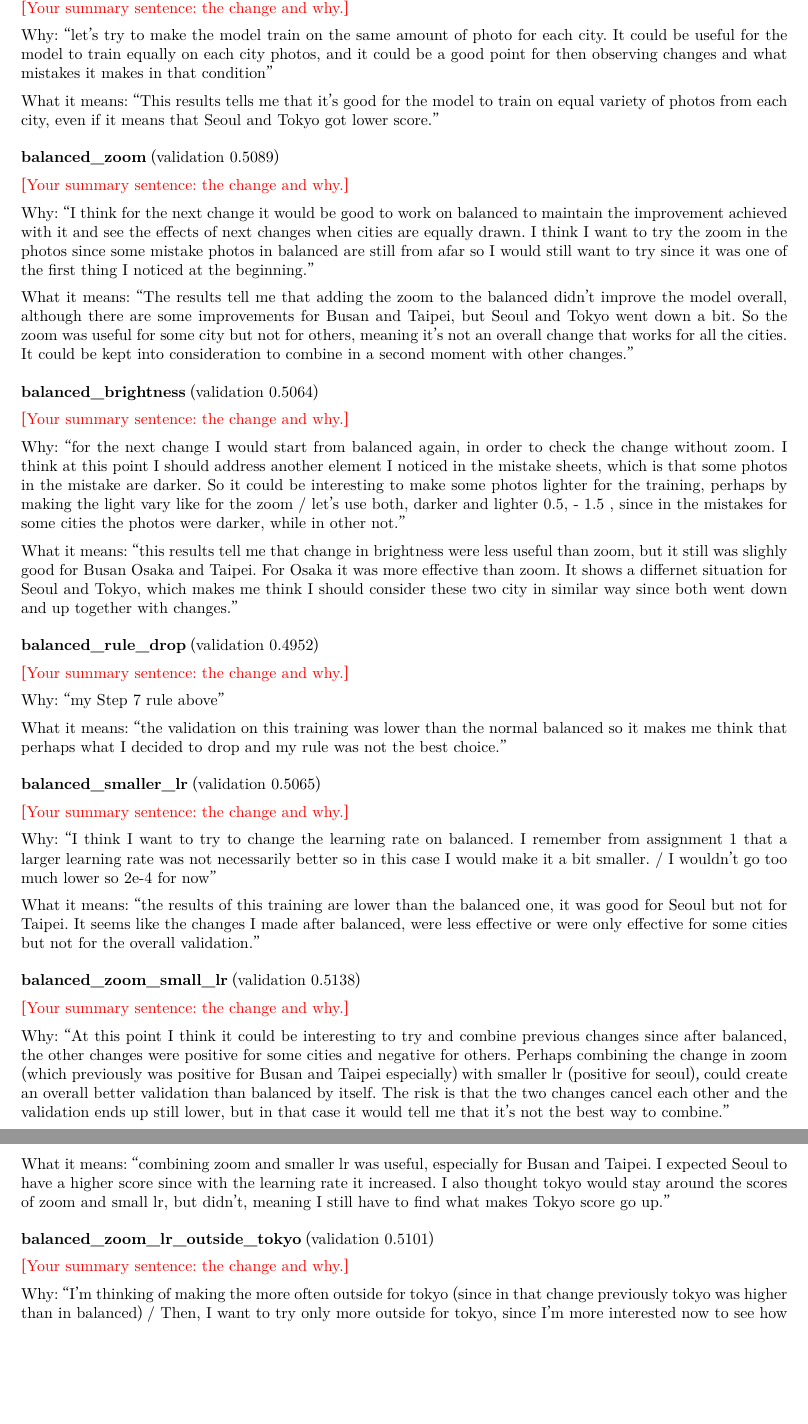
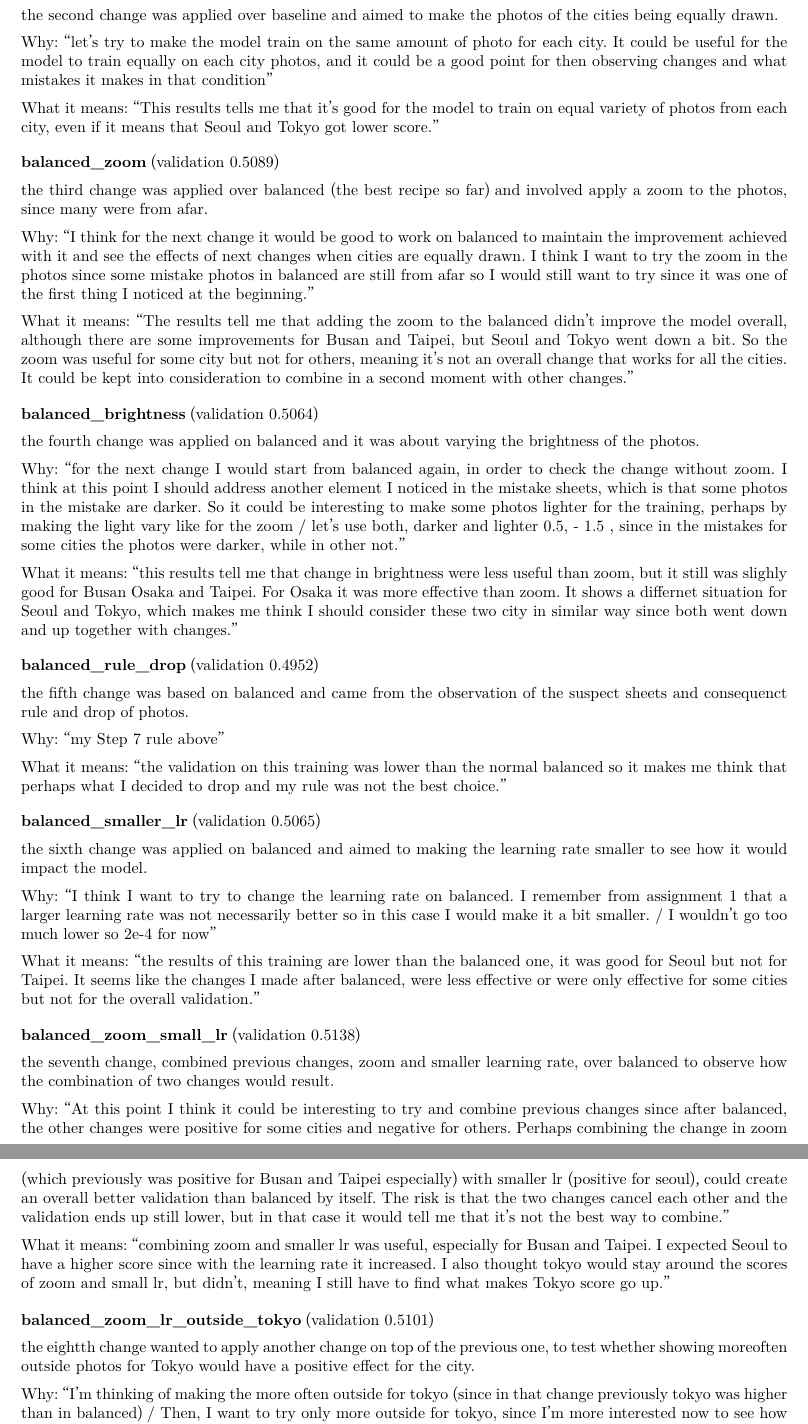
Before and after one commit to giuliag9/MAS1004-assignment2, a LaTeX document (long_report/long_report.tex): two parts of pages 2 and 3 of 11, joined at a grey line, cut at the place of the change, the shorter picture padded with empty space. Compiled offline with XeLaTeX.

Commit message:
Long report: the student's summary sentence for each Track A run
Co-Authored-By: Claude Opus 5.5 <noreply@anthropic.com>
Claude-Session: https://claude.ai/code/session_012WCcwhv6WwxtD3NQYAvQih

```diff
--- a/long_report/long_report.tex
+++ b/long_report/long_report.tex
@@ -54,39 +54,39 @@ balanced\_zoom\_lr\_outside\_tokyo & balanced\_zoom\_small\_lr & Tokyo only: osv
 Each run, with a short summary, then my reason and what I think the result means, in my own words from the lab notebook:
 {\small
 \par\medskip\noindent\textbf{baseline} (validation 0.4961)\par
-\fillin{Your summary sentence: the change and why.}\par
+The first train was on the baseline, both with seed 0 and 1 as requested from the assignment.\par
 Why: ``I trained the starter recipe with seed 0 and 1 and the tag baseline as the step 2 said. After doing step 1 and looked at the photos I noted what could tell the cities apart, but decided to first train the starter recipe and later make changes. In step 3 I can look at the mistake ofthe starter recipe, and have a better idea for the changes.''\par
 What it means: ``From what I understood, a seed changes the random starting point, so it's telling me there is a slight difference based on where the starting point it, but i'm not sure is telling much else since it is a very small change.''
 \par\medskip\noindent\textbf{more\_often\_outside} (validation 0.4876)\par
-\fillin{Your summary sentence: the change and why.}\par
+the first change was applied on the baseline and involved making the photos that represented outside locations being seen more often by the model.\par
 Why: ``For the first change I think it's good to start from what I noticed in the mistake sheets. The first element was that it was outside photos, second was photos with no closeups. I would do one change at a time. Since the model got wrong many outside photos it could be useful to train it on a set of data where the outside images are many and appear more times. I think I wouldn't delete the inside photos but it would be good to make the outside photos appear more often during the training. / yes, let's use the name of the file since doing it by checking each photo is not possible. This way it should be mostly outside pictures. So let's do it for both youtube and osv5m, twice as often for now.''\par
 What it means: ``I think this results tells me that the outside photo are perhaps a problem. i thought that training the model on more photos of the outside would be useful but the validation was lower than the starting recipe, only Osaka had a higher validation.''
 \par\medskip\noindent\textbf{balanced} (validation 0.5117)\par
-\fillin{Your summary sentence: the change and why.}\par
+the second change was applied over baseline and aimed to make the photos of the cities being equally drawn.\par
 Why: ``let's try to make the model train on the same amount of photo for each city. It could be useful for the model to train equally on each city photos, and it could be a good point for then observing changes and what mistakes it makes in that condition''\par
 What it means: ``This results tells me that it's good for the model to train on equal variety of photos from each city, even if it means that Seoul and Tokyo got lower score.''
 \par\medskip\noindent\textbf{balanced\_zoom} (validation 0.5089)\par
-\fillin{Your summary sentence: the change and why.}\par
+the third change was applied over balanced (the best recipe so far) and involved apply a zoom to the photos, since many were from afar.\par
 Why: ``I think for the next change it would be good to work on balanced to maintain the improvement achieved with it and see the effects of next changes when cities are equally drawn. I think I want to try the zoom in the photos since some mistake photos in balanced are still from afar so I would still want to try since it was one of the first thing I noticed at the beginning.''\par
 What it means: ``The results tell me that adding the zoom to the balanced didn't improve the model overall, although there are some improvements for Busan and Taipei, but Seoul and Tokyo went down a bit. So the zoom was useful for some city but not for others, meaning it's not an overall change that works for all the cities. It could be kept into consideration to combine in a second moment with other changes.''
 \par\medskip\noindent\textbf{balanced\_brightness} (validation 0.5064)\par
-\fillin{Your summary sentence: the change and why.}\par
+the fourth change was applied on balanced and it was about varying the brightness of the photos.\par
 Why: ``for the next change I would start from balanced again, in order to check the change without zoom. I think at this point I should address another element I noticed in the mistake sheets, which is that some photos in the mistake are darker. So it could be interesting to make some photos lighter for the training, perhaps by making the light vary like for the zoom / let's use both, darker and lighter 0.5, - 1.5 , since in the mistakes for some cities the photos were darker, while in other not.''\par
 What it means: ``this results tell me that change in brightness were less useful than zoom, but it still was slighly good for Busan Osaka and Taipei. For Osaka it was more effective than zoom. It shows a differnet situation for Seoul and Tokyo, which makes me think I should consider these two city in similar way since both went down and up together with changes.''
 \par\medskip\noindent\textbf{balanced\_rule\_drop} (validation 0.4952)\par
-\fillin{Your summary sentence: the change and why.}\par
+the fifth change was based on balanced and came from the observation of the suspect sheets and consequenct rule and drop of photos.\par
 Why: ``my Step 7 rule above''\par
 What it means: ``the validation on this training was lower than the normal balanced so it makes me think that perhaps what I decided to drop and my rule was not the best choice.''
 \par\medskip\noindent\textbf{balanced\_smaller\_lr} (validation 0.5065)\par
-\fillin{Your summary sentence: the change and why.}\par
+the sixth change was applied on balanced and aimed to making the learning rate smaller to see how it would impact the model.\par
 Why: ``I think I want to try to change the learning rate on balanced. I remember from assignment 1 that a larger learning rate was not necessarily better so in this case I would make it a bit smaller. / I wouldn't go too much lower so 2e-4 for now''\par
 What it means: ``the results of this training are lower than the balanced one, it was good for Seoul but not for Taipei. It seems like the changes I made after balanced, were less effective or were only effective for some cities but not for the overall validation.''
 \par\medskip\noindent\textbf{balanced\_zoom\_small\_lr} (validation 0.5138)\par
-\fillin{Your summary sentence: the change and why.}\par
+the seventh change, combined previous changes, zoom and smaller learning rate, over balanced to observe how the combination of two changes would result.\par
 Why: ``At this point I think it could be interesting to try and combine previous changes since after balanced, the other changes were positive for some cities and negative for others. Perhaps combining the change in zoom (which previously was positive for Busan and Taipei especially) with smaller lr (positive for seoul), could create an overall better validation than balanced by itself. The risk is that the two changes cancel each other and the validation ends up still lower, but in that case it would tell me that it's not the best way to combine.''\par
 What it means: ``combining zoom and smaller lr was useful, especially for Busan and Taipei. I expected Seoul to have a higher score since with the learning rate it increased. I also thought tokyo would stay around the scores of zoom and small lr, but didn't, meaning I still have to find what makes Tokyo score go up.''
 \par\medskip\noindent\textbf{balanced\_zoom\_lr\_outside\_tokyo} (validation 0.5101)\par
-\fillin{Your summary sentence: the change and why.}\par
+the eightth change wanted to apply another change on top of the previous one, to test whether showing moreoften outside photos for Tokyo would have a positive effect for the city.\par
 Why: ``I'm thinking of making the more often outside for tokyo (since in that change previously tokyo was higher than in balanced) / Then, I want to try only more outside for tokyo, since I'm more interested now to see how the more outside work on the balanced. / use the same twice as often for the outside for tokyo''\par
 What it means: ``The change in showing more outside for tokyo didn't work the same as when it was applied to the baseline, meaning that balanced made a difference, and I still need to find what on balanced makes Tokyo go up.''
 \par}
```
